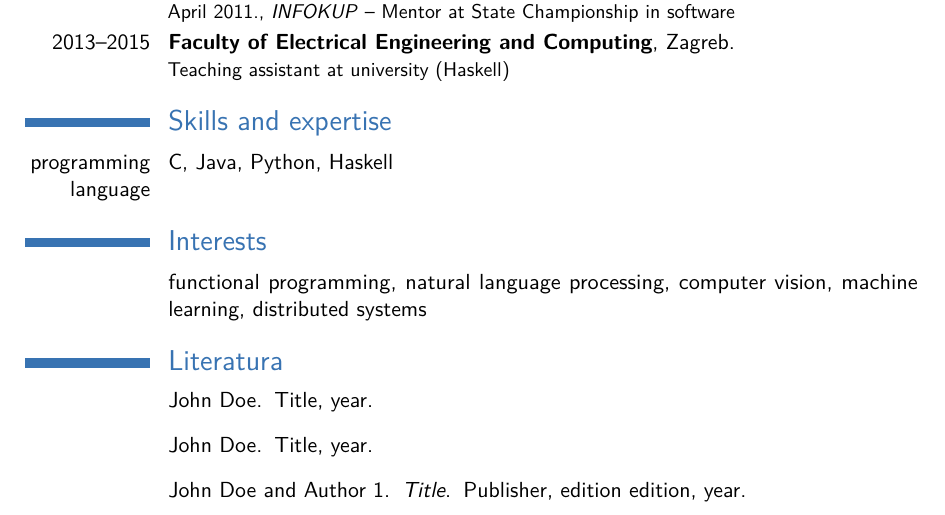
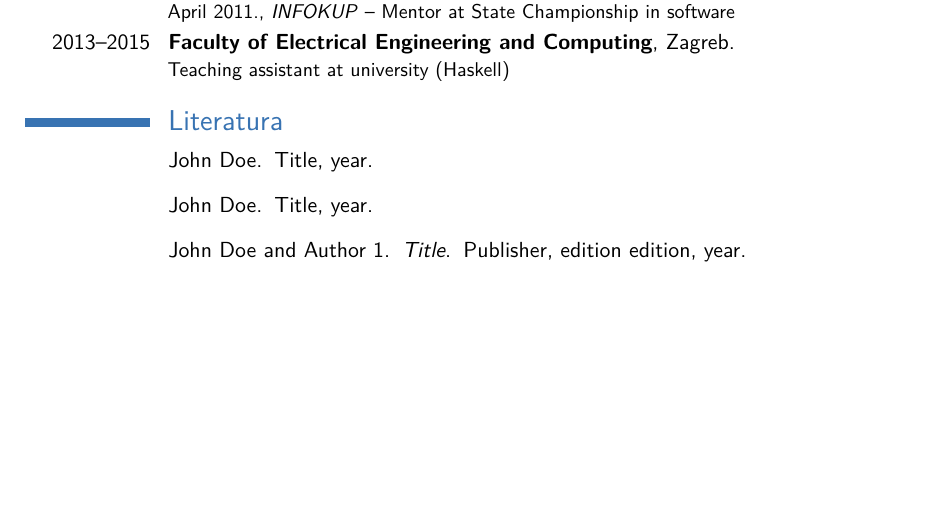
Before and after one commit to akegalj/cv, a LaTeX CV (cv_kegalj_en.tex): part of page 2 of 3 before the commit and part of page 2 of 2 after it, cut so that both start at the same text, the shorter picture padded with empty space. Compiled offline with pdfLaTeX.

Commit message:
Remove Skills and Interests section

```diff
--- a/cv_kegalj_en.tex
+++ b/cv_kegalj_en.tex
@@ -156,13 +156,13 @@ April 2011., \textit{INFOKUP} -- Mentor at State Championship in software}
 % \cvitemwithcomment{Croatian}{}{native language}
 % \cvitemwithcomment{English}{}{active in writing and speaking}
 
-\section{Skills and expertise}
-% \cvitem{operating system}{Windows, Linux}
-\cvitem{programming language}{C, Java, Python, Haskell}
-% \cvitem{rest}{Matlab/Octave, Latex}
-
-\section{Interests}
-\cvitem{}{functional programming, natural language processing, computer vision, machine learning, distributed systems}
+% \section{Skills and expertise}
+% % \cvitem{operating system}{Windows, Linux}
+% \cvitem{programming language}{C, Java, Python, Haskell}
+% % \cvitem{rest}{Matlab/Octave, Latex}
+%
+% \section{Interests}
+% \cvitem{}{functional programming, natural language processing, computer vision, machine learning, distributed systems}
 
 % Publications from a BibTeX file without multibib\renewcommand*{\bibliographyitemlabel}{\@biblabel{\arabic{enumiv}}}% for BibTeX numerical labels
 \nocite{*}
```
